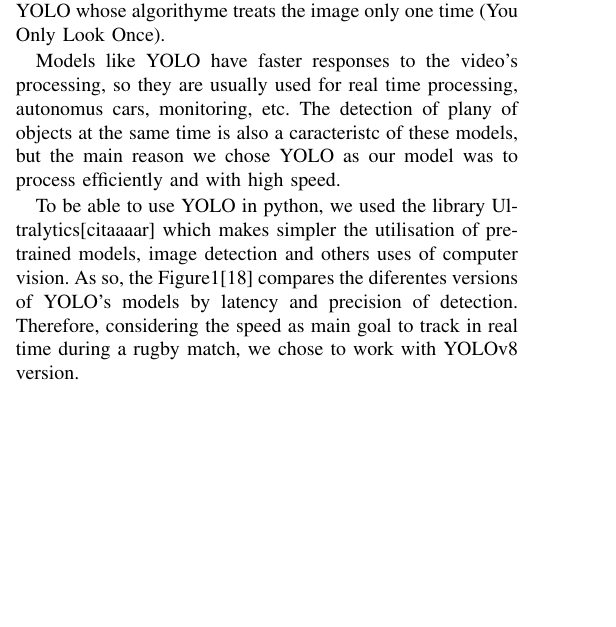
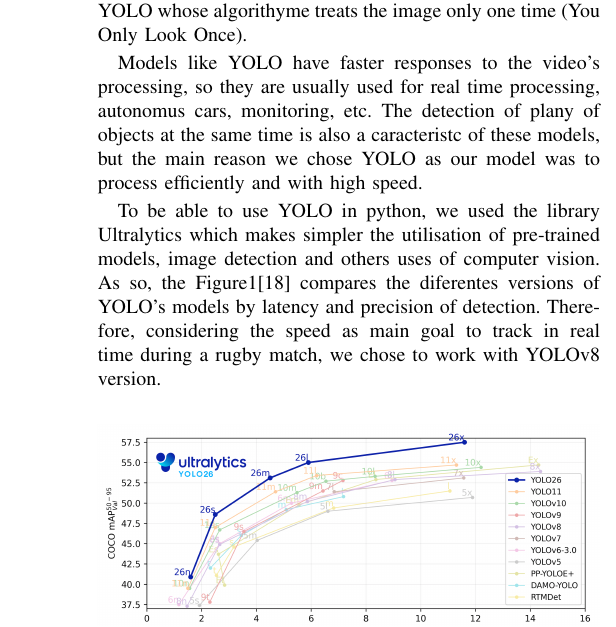
Before and after one commit to tiagocanto/PIR_suivi_par_camera, a LaTeX paper (PIR_ARTICLE/main.tex): part of one column of page 2 of 7 before the commit and part of one column of page 3 of 7 after it, cut so that both start at the same text, the shorter picture padded with empty space. Compiled offline with pdfLaTeX; a missing font is replaced by an installed copy or a similar font; a LaTeX package or settings file that is missing is left out.

Commit message:
nettoyage

```diff
--- a/PIR_ARTICLE/main.tex
+++ b/PIR_ARTICLE/main.tex
@@ -116,7 +118,7 @@ A model of Artificial Inteligence is a trained code to learn paterns based on a
 Models like YOLO have faster responses to the video’s processing, so they are usually used for real time processing, autonomus cars, monitoring, etc.
 The detection of plany of objects at the same time is also a caracteristc of these models, but the main reason we chose YOLO as our model was to process efficiently and with high speed.
 
-To be able to use YOLO in python, we used the library Ultralytics[citaaaar] which makes simpler the utilisation of pre-trained models, image detection and others uses of computer vision.
+To be able to use YOLO in python, we used the library Ultralytics which makes simpler the utilisation of pre-trained models, image detection and others uses of computer vision.
 As so, the Figure\ref{fig:ultralytics_models_comparison}\cite{ultralytics_models} compares the diferentes versions of YOLO’s models by latency and precision of detection.
 Therefore, considering the speed as main goal to track in real time during a rugby match, we chose to work with YOLOv8 version.
 \begin{figure}[H]
```
Also changed, not shown: PIR_ARTICLE/main.tex (2 more changed lines), 4 other files.
